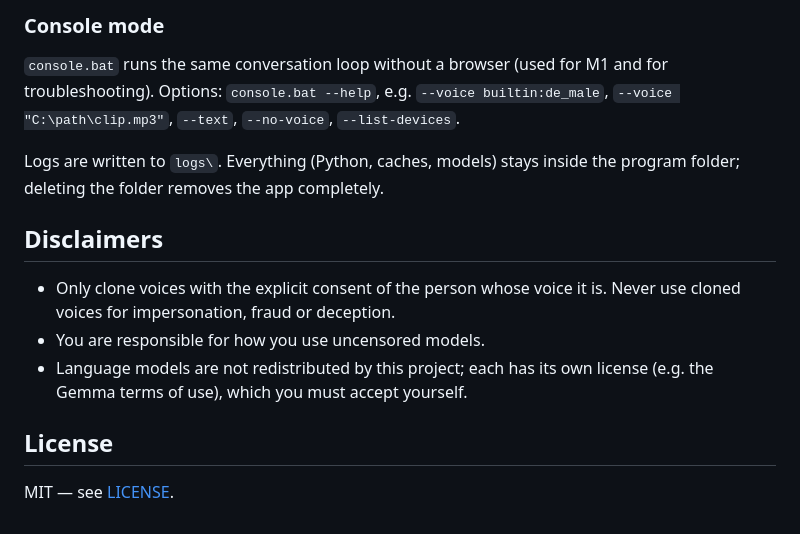
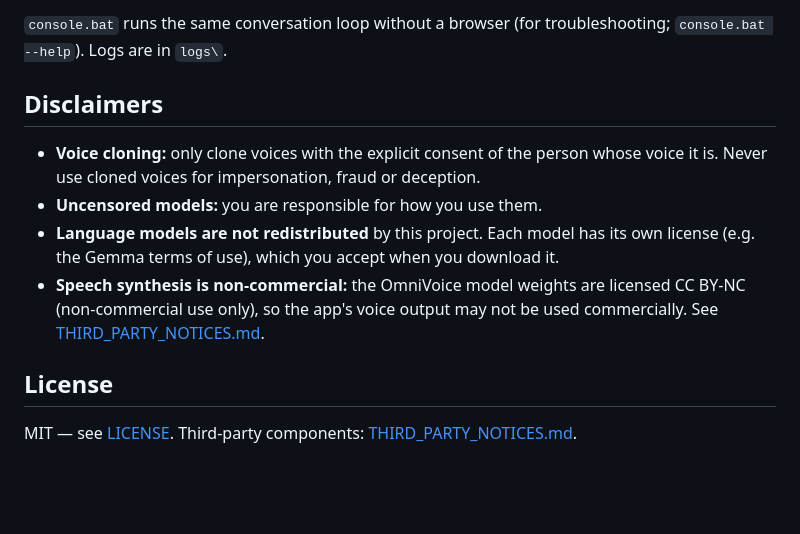
Before and after one commit to Slartibart23/local-lantern-talk, a Markdown page: README.md, the part around one of its changes. Drawn GitHub-style; blank space fills up the shorter version.

```diff
--- a/README.md
+++ b/README.md
@@ -93,21 +102,18 @@ One browser tab is active at a time; opening a second tab takes over.
 
-### Console mode
-
-`console.bat` runs the same conversation loop without a browser (used for M1 and
-for troubleshooting). Options: `console.bat --help`, e.g. `--voice builtin:de_male`,
-`--voice "C:\path\clip.mp3"`, `--text`, `--no-voice`, `--list-devices`.
-
-Logs are written to `logs\`. Everything (Python, caches, models) stays inside the
-program folder; deleting the folder removes the app completely.
+`console.bat` runs the same conversation loop without a browser (for troubleshooting;
+`console.bat --help`). Logs are in `logs\`.
 
 ## Disclaimers
 
-- Only clone voices with the explicit consent of the person whose voice it is. Never use
-  cloned voices for impersonation, fraud or deception.
-- You are responsible for how you use uncensored models.
-- Language models are not redistributed by this project; each has its own license
-  (e.g. the Gemma terms of use), which you must accept yourself.
+- **Voice cloning:** only clone voices with the explicit consent of the person whose
+  voice it is. Never use cloned voices for impersonation, fraud or deception.
+- **Uncensored models:** you are responsible for how you use them.
+- **Language models are not redistributed** by this project. Each model has its own
+  license (e.g. the Gemma terms of use), which you accept when you download it.
+- **Speech synthesis is non-commercial:** the OmniVoice model weights are licensed
+  CC BY-NC (non-commercial use only), so the app's voice output may not be used
+  commercially. See [THIRD_PARTY_NOTICES.md](THIRD_PARTY_NOTICES.md).
 
 ## License
 
-MIT — see [LICENSE](LICENSE).
+MIT — see [LICENSE](LICENSE). Third-party components: [THIRD_PARTY_NOTICES.md](THIRD_PARTY_NOTICES.md).
```
Also changed, not shown: other parts of README.md (+78 -69 lines), CHANGELOG.md (+9 -0 lines), docs/installation.md (+2 -2 lines).
